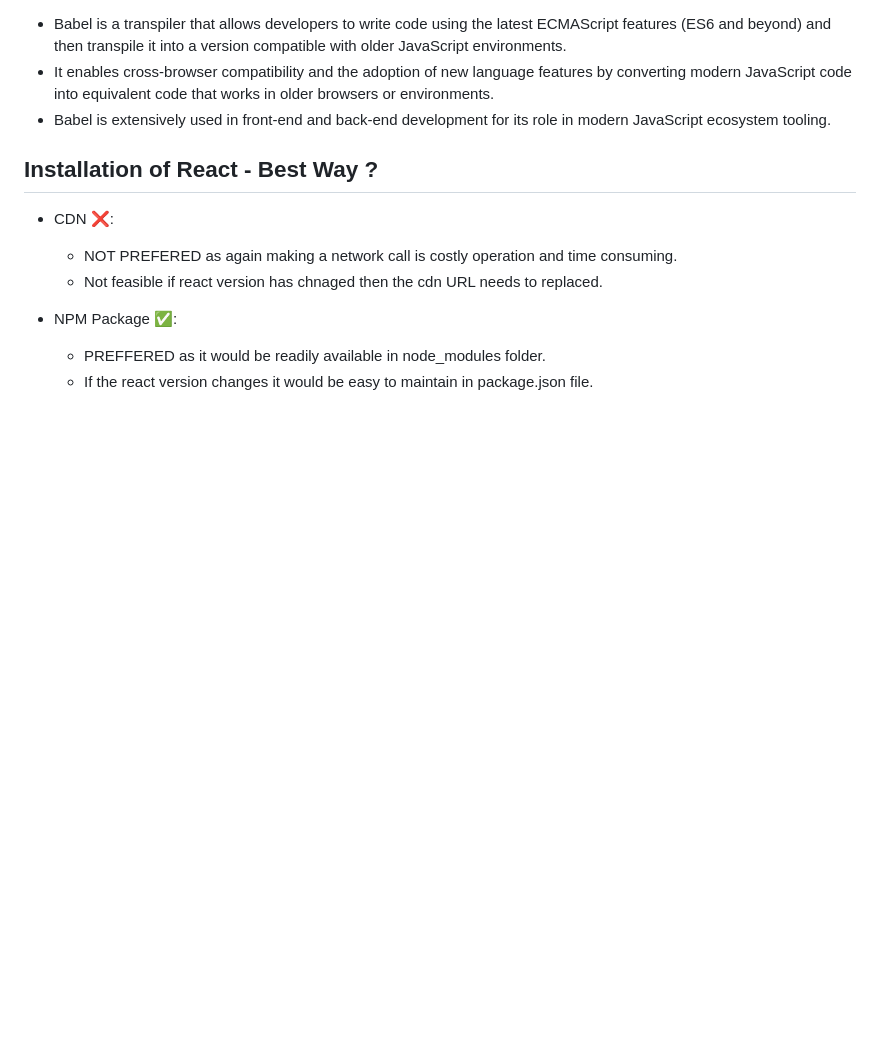
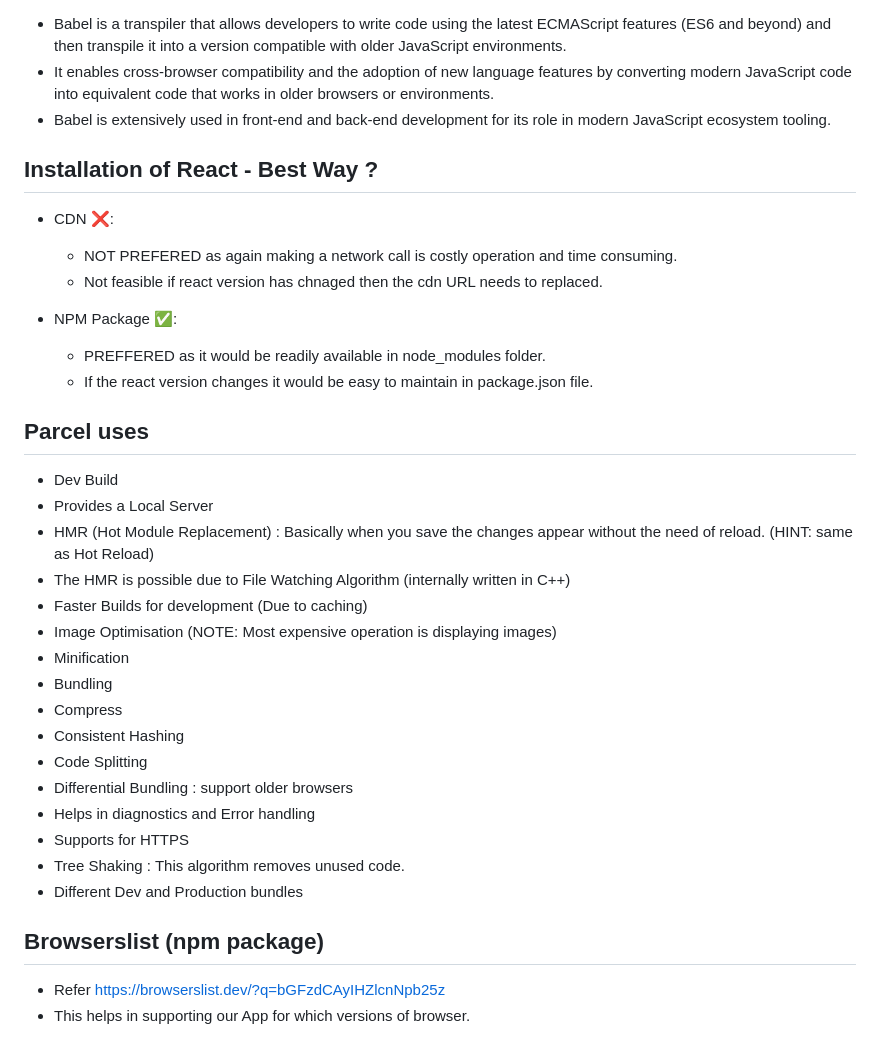
Before and after one commit to SudirKrishnaaRS/Namaste-React-Workspace, a Markdown page: E02 - Igniting our App/Notes.md, the part around the change. Rendered like a GitHub page; blank space fills up the shorter version.

Commit message:
Updated notes

```diff
--- a/E02 - Igniting our App/Notes.md
+++ b/E02 - Igniting our App/Notes.md
@@ -139,3 +139,27 @@
 - NPM Package ✅:
   - PREFFERED as it would be readily available in node_modules folder.
   - If the react version changes it would be easy to maintain in package.json file.
+
+## Parcel uses
+
+- Dev Build
+- Provides a Local Server
+- HMR (Hot Module Replacement) : Basically when you save the changes appear without the need of reload. (HINT: same as Hot Reload)
+- The HMR is possible due to File Watching Algorithm (internally written in C++)
+- Faster Builds for development (Due to caching)
+- Image Optimisation (NOTE: Most expensive operation is displaying images)
+- Minification
+- Bundling
+- Compress
+- Consistent Hashing
+- Code Splitting
+- Differential Bundling : support older browsers
+- Helps in diagnostics and Error handling
+- Supports for HTTPS
+- Tree Shaking : This algorithm removes unused code.
+- Different Dev and Production bundles
+
+## Browserslist (npm package)
+
+- Refer https://browserslist.dev/?q=bGFzdCAyIHZlcnNpb25z
+- This helps in supporting our App for which versions of browser.
```
